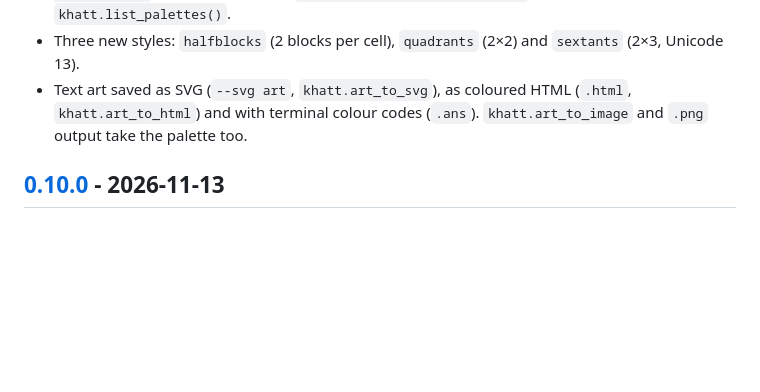
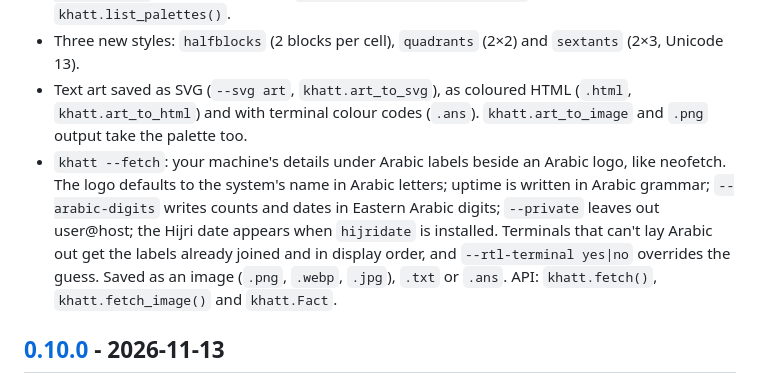
Before and after one commit to DrEssam97/khatt, a Markdown page: CHANGELOG.md, the part around the change. Drawn GitHub-style; blank space fills up the shorter version.

```diff
--- a/CHANGELOG.md
+++ b/CHANGELOG.md
@@ -20,6 +20,14 @@ and this project adheres to [Semantic Versioning](https://semver.org/spec/v2.0.0
 - Text art saved as SVG (`--svg art`, `khatt.art_to_svg`), as coloured HTML
   (`.html`, `khatt.art_to_html`) and with terminal colour codes (`.ans`).
   `khatt.art_to_image` and `.png` output take the palette too.
+- `khatt --fetch`: your machine's details under Arabic labels beside an Arabic logo, like
+  neofetch. The logo defaults to the system's name in Arabic letters; uptime is written
+  in Arabic grammar; `--arabic-digits` writes counts and dates in Eastern Arabic digits;
+  `--private` leaves out user@host; the Hijri date appears when `hijridate` is
+  installed. Terminals that can't lay Arabic out get the labels already joined and in
+  display order, and `--rtl-terminal yes|no` overrides the guess. Saved as an image
+  (`.png`, `.webp`, `.jpg`), `.txt` or `.ans`. API: `khatt.fetch()`,
+  `khatt.fetch_image()` and `khatt.Fact`.
 
 ## [0.10.0] - 2026-11-13
 
```
Also changed, not shown: README.md (+32 -1 lines), docs/assets/khatt-fetch.png (added), 5 other files.
